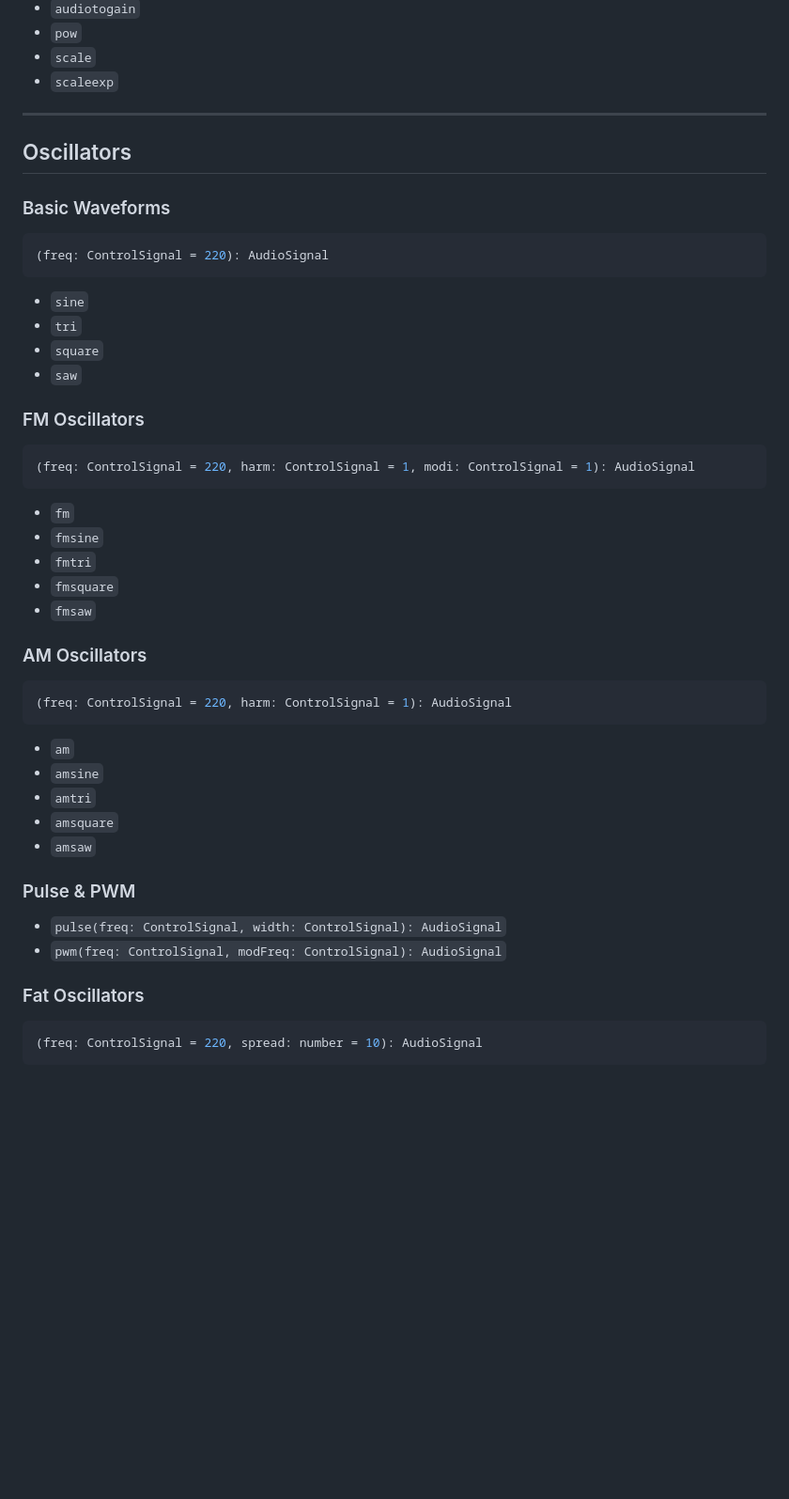
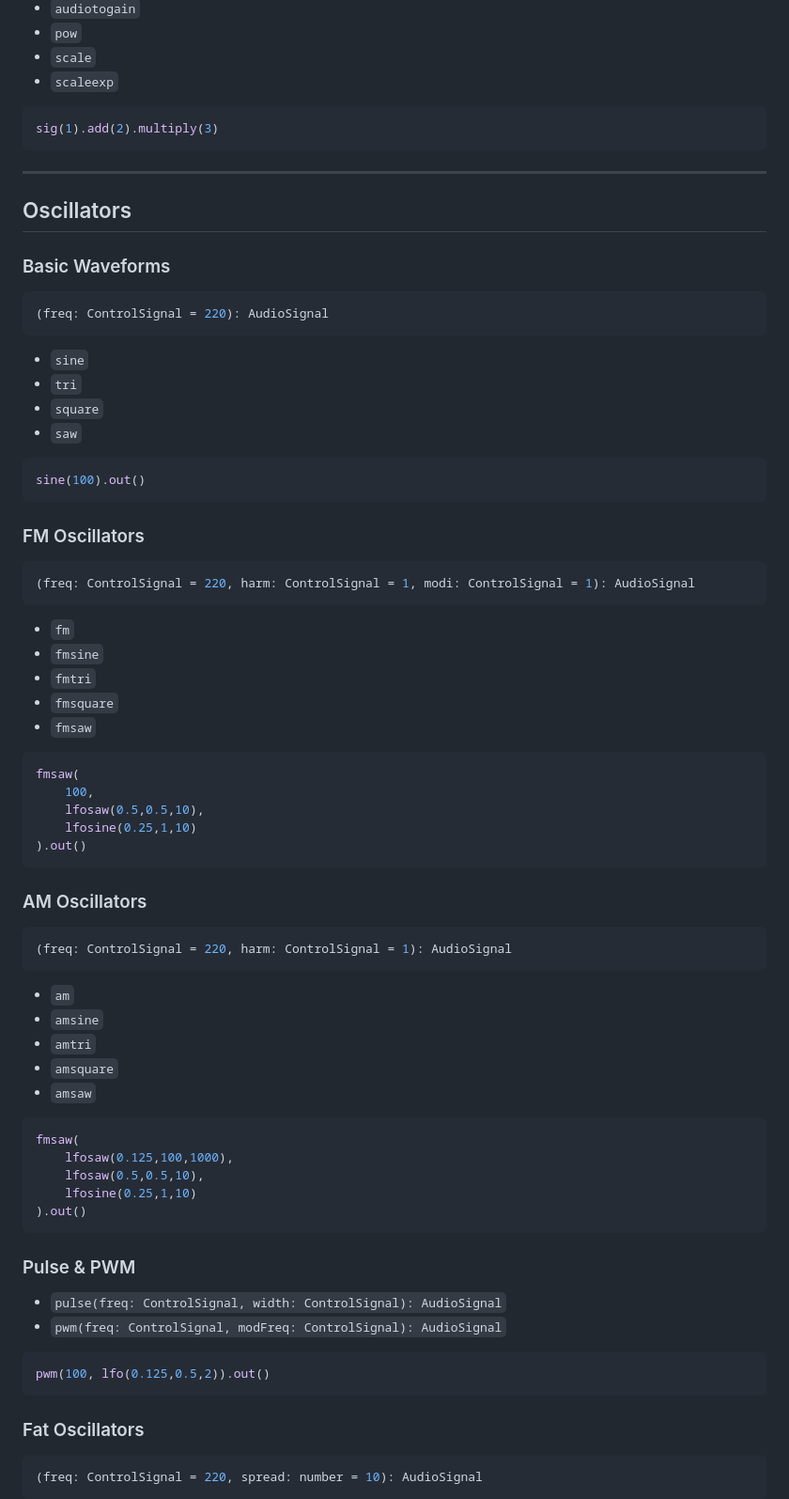
Before and after one commit to cephasteom/ZMod, a Markdown page: README.md, the part around one of its changes. Shown at 94% size. Rendered like a GitHub page; blank space fills up the shorter version.

````diff
--- a/README.md
+++ b/README.md
@@ -56,6 +56,9 @@ Available functions:
 * `scale`
 * `scaleexp`
 
+```ts
+sig(1).add(2).multiply(3)
+```
 ---
 
 ## Oscillators
@@ -71,6 +74,10 @@ Available functions:
 * `square`
 * `saw`
 
+```ts
+sine(100).out()
+```
+
 ### FM Oscillators
 
 ```ts
@@ -82,6 +89,14 @@ Available functions:
 * `fmtri`
 * `fmsquare`
 * `fmsaw`
+
+```ts
+fmsaw(
+    100,
+    lfosaw(0.5,0.5,10),
+    lfosine(0.25,1,10)
+).out()
+```
 
 ### AM Oscillators
 
@@ -95,10 +110,22 @@ Available functions:
 * `amsquare`
 * `amsaw`
 
+```ts
+fmsaw(
+    lfosaw(0.125,100,1000),
+    lfosaw(0.5,0.5,10),
+    lfosine(0.25,1,10)
+).out()
+```
+
 ### Pulse & PWM
 
 * `pulse(freq: ControlSignal, width: ControlSignal): AudioSignal`
 * `pwm(freq: ControlSignal, modFreq: ControlSignal): AudioSignal`
+
+```ts
+pwm(100, lfo(0.125,0.5,2)).out()
+```
 
 ### Fat Oscillators
 
````
Also changed, not shown: other parts of README.md (+12 -12 lines).
